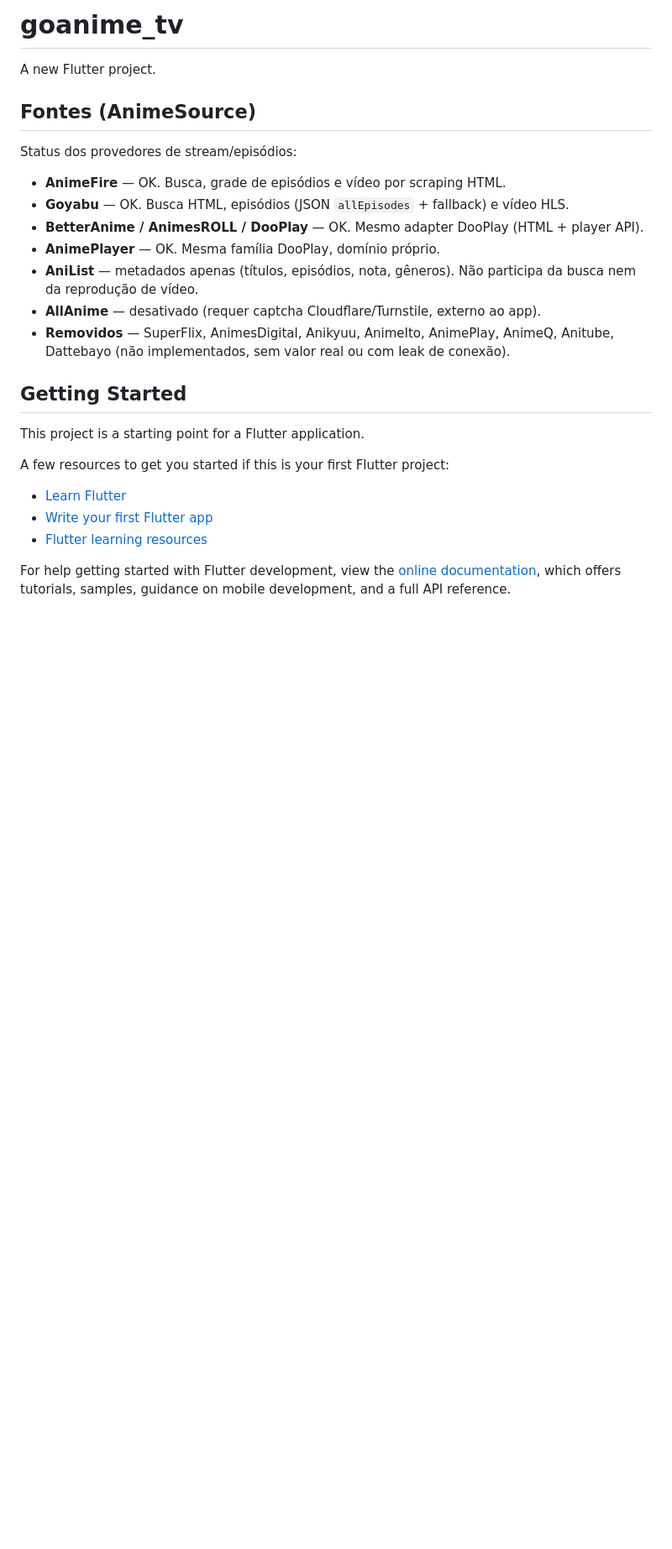
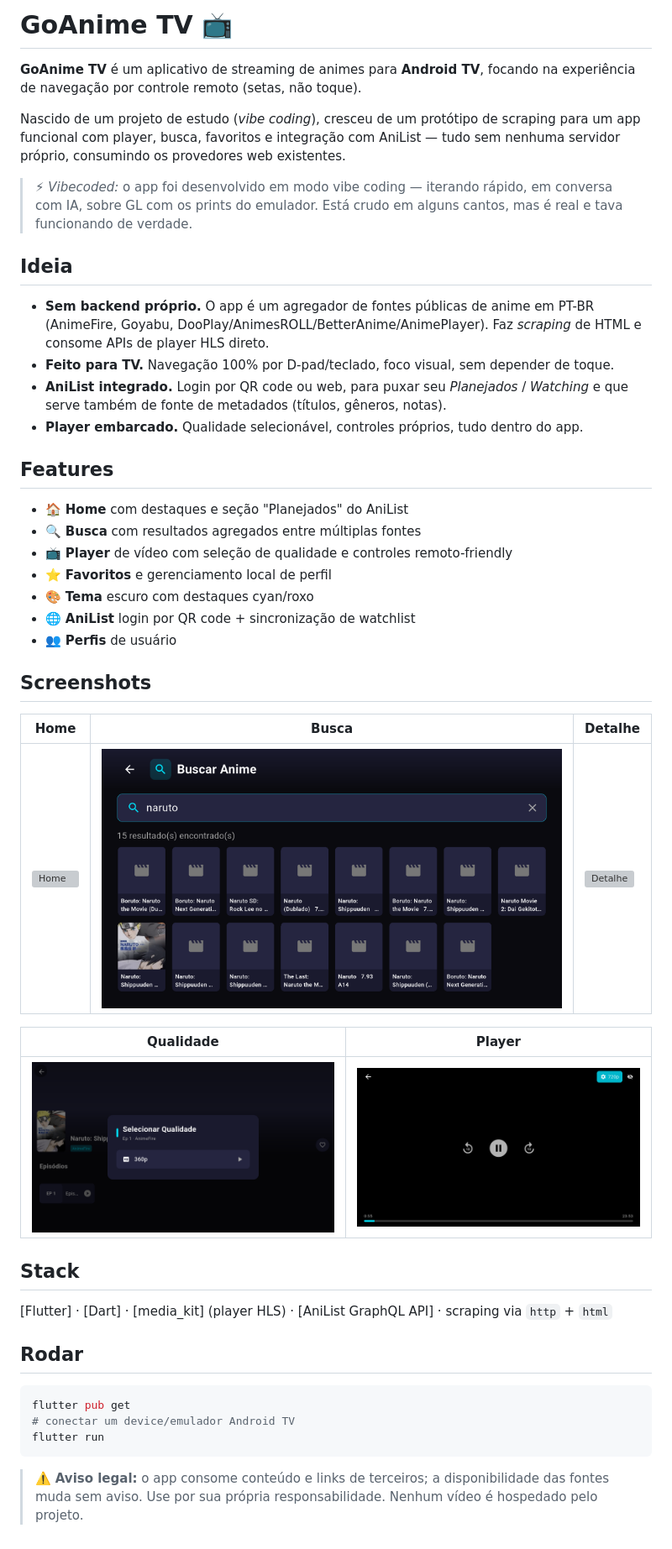
Before and after one commit to JabsDev/goanime-tv, a Markdown page: README.md, the part around the change. Shown at 84% size. GitHub-like rendering; pictures changed too: screenshots/player.png (added), screenshots/quality.png (added), screenshots/search.png (added); blank space fills up the shorter version; grey boxes are pictures that could not be loaded.

Commit message:
docs: rewrite README as project presentation with screenshots and vibe-coded note

````diff
--- a/README.md
+++ b/README.md
@@ -1,29 +1,48 @@
-# goanime_tv
+# GoAnime TV 📺
 
-A new Flutter project.
+**GoAnime TV** é um aplicativo de streaming de animes para **Android TV**, focando na experiência de navegação por controle remoto (setas, não toque).
 
-## Fontes (AnimeSource)
+Nascido de um projeto de estudo (*vibe coding*), cresceu de um protótipo de scraping para um app funcional com player, busca, favoritos e integração com AniList — tudo sem nenhuma servidor próprio, consumindo os provedores web existentes.
 
-Status dos provedores de stream/episódios:
+> ⚡ *Vibecoded:* o app foi desenvolvido em modo vibe coding — iterando rápido, em conversa com IA, sobre GL com os prints do emulador. Está crudo em alguns cantos, mas é real e tava funcionando de verdade.
 
-- **AnimeFire** — OK. Busca, grade de episódios e vídeo por scraping HTML.
-- **Goyabu** — OK. Busca HTML, episódios (JSON `allEpisodes` + fallback) e vídeo HLS.
-- **BetterAnime / AnimesROLL / DooPlay** — OK. Mesmo adapter DooPlay (HTML + player API).
-- **AnimePlayer** — OK. Mesma família DooPlay, domínio próprio.
-- **AniList** — metadados apenas (títulos, episódios, nota, gêneros). Não participa da busca nem da reprodução de vídeo.
-- **AllAnime** — desativado (requer captcha Cloudflare/Turnstile, externo ao app).
-- **Removidos** — SuperFlix, AnimesDigital, Anikyuu, AnimeIto, AnimePlay, AnimeQ, Anitube, Dattebayo (não implementados, sem valor real ou com leak de conexão).
+## Ideia
 
-## Getting Started
+- **Sem backend próprio.** O app é um agregador de fontes públicas de anime em PT-BR (AnimeFire, Goyabu, DooPlay/AnimesROLL/BetterAnime/AnimePlayer). Faz *scraping* de HTML e consome APIs de player HLS direto.
+- **Feito para TV.** Navegação 100% por D-pad/teclado, foco visual, sem depender de toque.
+- **AniList integrado.** Login por QR code ou web, para puxar seu *Planejados* / *Watching* e que serve também de fonte de metadados (títulos, gêneros, notas).
+- **Player embarcado.** Qualidade selecionável, controles próprios, tudo dentro do app.
 
-This project is a starting point for a Flutter application.
+## Features
 
-A few resources to get you started if this is your first Flutter project:
+- 🏠 **Home** com destaques e seção "Planejados" do AniList
+- 🔍 **Busca** com resultados agregados entre múltiplas fontes
+- 📺 **Player** de vídeo com seleção de qualidade e controles remoto-friendly
+- ⭐ **Favoritos** e gerenciamento local de perfil
+- 🎨 **Tema** escuro com destaques cyan/roxo
+- 🌐 **AniList** login por QR code + sincronização de watchlist
+- 👥 **Perfis** de usuário
 
-- [Learn Flutter](https://docs.flutter.dev/get-started/learn-flutter)
-- [Write your first Flutter app](https://docs.flutter.dev/get-started/codelab)
-- [Flutter learning resources](https://docs.flutter.dev/reference/learning-resources)
+## Screenshots
 
-For help getting started with Flutter development, view the
-[online documentation](https://docs.flutter.dev/), which offers tutorials,
-samples, guidance on mobile development, and a full API reference.
+| Home | Busca | Detalhe |
+|------|-------|---------|
+| ![Home](screenshots/home.png) | ![Busca](screenshots/search.png) | ![Detalhe](screenshots/detail.png) |
+
+| Qualidade | Player |
+|-----------|--------|
+| ![Qualidade](screenshots/quality.png) | ![Player](screenshots/player.png) |
+
+## Stack
+
+[Flutter] · [Dart] · [media_kit] (player HLS) · [AniList GraphQL API] · scraping via `http` + `html`
+
+## Rodar
+
+```bash
+flutter pub get
+# conectar um device/emulador Android TV
+flutter run
+```
+
+> ⚠️ **Aviso legal:** o app consome conteúdo e links de terceiros; a disponibilidade das fontes muda sem aviso. Use por sua própria responsabilidade. Nenhum vídeo é hospedado pelo projeto.
````
Also changed, not shown: 2 other files.
